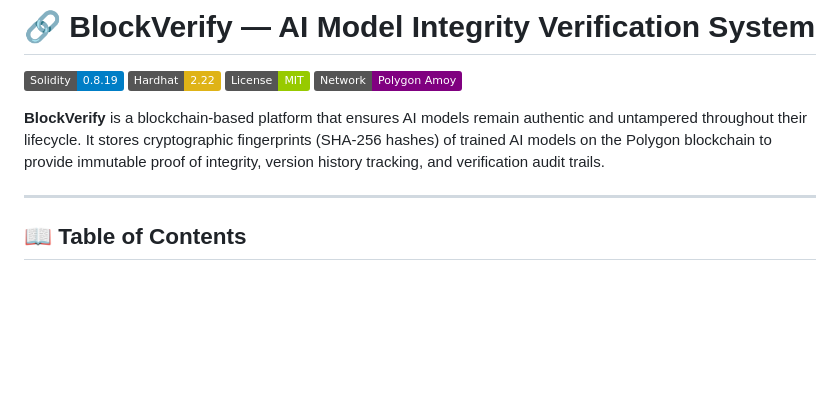
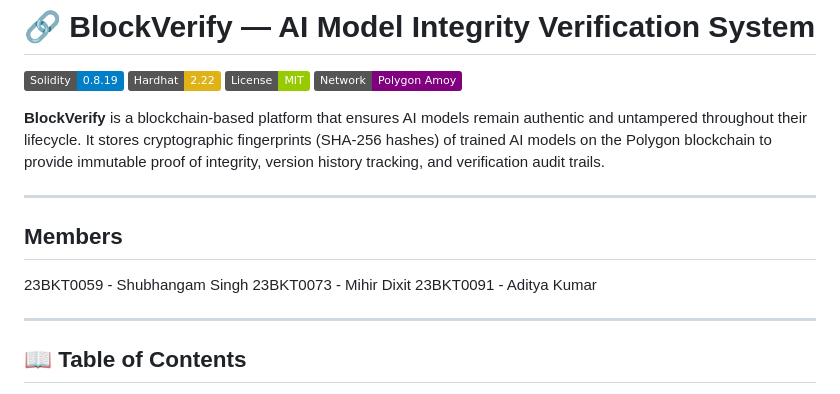
Before and after one commit to innovation-space/course-project-submission-razor_hats, a Markdown page: README.md, the part around the change. Rendered like a GitHub page; badges without logos; blank space fills up the shorter version.

Commit message:
Update README to include team members
Added team members to the README file.

```diff
--- a/README.md
+++ b/README.md
@@ -8,7 +8,13 @@
 **BlockVerify** is a blockchain-based platform that ensures AI models remain authentic and untampered throughout their lifecycle. It stores cryptographic fingerprints (SHA-256 hashes) of trained AI models on the Polygon blockchain to provide immutable proof of integrity, version history tracking, and verification audit trails.
 
 ---
+## Members
 
+ 23BKT0059 - Shubhangam Singh
+ 23BKT0073 - Mihir Dixit
+ 23BKT0091 - Aditya Kumar
+
+---
 ## 📖 Table of Contents
 
 - [Problem Statement](#-problem-statement)
```
